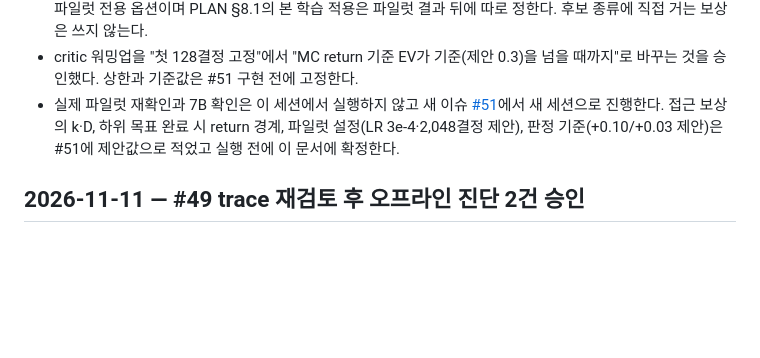
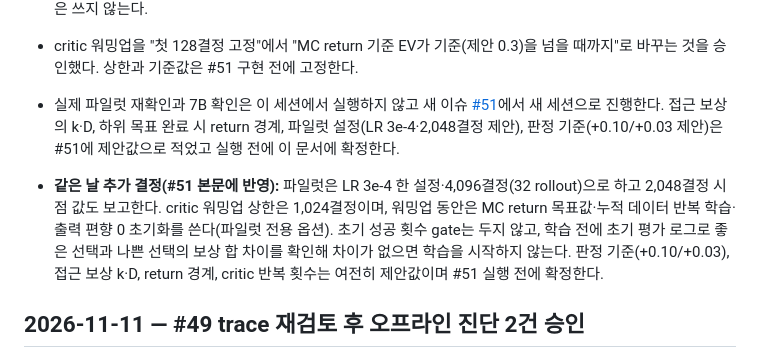
Before and after one commit to sion0507/Minecraft_RL, a Markdown page: DECISIONS.md, the part around the change. GitHub-like rendering; blank space fills up the shorter version.

Commit message:
docs: record approved pilot settings for issue 51 (#51)
Pilot at LR 3e-4 for 4,096 decisions, critic warmup cap 1,024 with
MC-return targets, and a pre-training signal check instead of a
success-count gate.

Co-Authored-By: Claude Fable 5.2 <noreply@anthropic.com>

```diff
--- a/DECISIONS.md
+++ b/DECISIONS.md
@@ -17,6 +17,8 @@
 - 파일럿에 함께 넣을 보상 세 가지를 승인했다: collect 목표의 개당 1/N 지급, 한 단계 크기의 하위 목표 사슬과 목표별 완료 보상, 현재 보이는 목표 원천 블록까지의 거리 차이로 주는 접근 보상(#49 발견 보상 0.05 대체). 모두 파일럿 전용 옵션이며 PLAN §8.1의 본 학습 적용은 파일럿 결과 뒤에 따로 정한다. 후보 종류에 직접 거는 보상은 쓰지 않는다.
 - critic 워밍업을 "첫 128결정 고정"에서 "MC return 기준 EV가 기준(제안 0.3)을 넘을 때까지"로 바꾸는 것을 승인했다. 상한과 기준값은 #51 구현 전에 고정한다.
 - 실제 파일럿 재확인과 7B 확인은 이 세션에서 실행하지 않고 새 이슈 [#51](https://github.com/sion0507/Minecraft_RL/issues/51)에서 새 세션으로 진행한다. 접근 보상의 k·D, 하위 목표 완료 시 return 경계, 파일럿 설정(LR 3e-4·2,048결정 제안), 판정 기준(+0.10/+0.03 제안)은 #51에 제안값으로 적었고 실행 전에 이 문서에 확정한다.
+
+- **같은 날 추가 결정(#51 본문에 반영):** 파일럿은 LR 3e-4 한 설정·4,096결정(32 rollout)으로 하고 2,048결정 시점 값도 보고한다. critic 워밍업 상한은 1,024결정이며, 워밍업 동안은 MC return 목표값·누적 데이터 반복 학습·출력 편향 0 초기화를 쓴다(파일럿 전용 옵션). 초기 성공 횟수 gate는 두지 않고, 학습 전에 초기 평가 로그로 좋은 선택과 나쁜 선택의 보상 합 차이를 확인해 차이가 없으면 학습을 시작하지 않는다. 판정 기준(+0.10/+0.03), 접근 보상 k·D, return 경계, critic 반복 횟수는 여전히 제안값이며 #51 실행 전에 확정한다.
 
 ## 2026-11-11 — #49 trace 재검토 후 오프라인 진단 2건 승인
 
```
